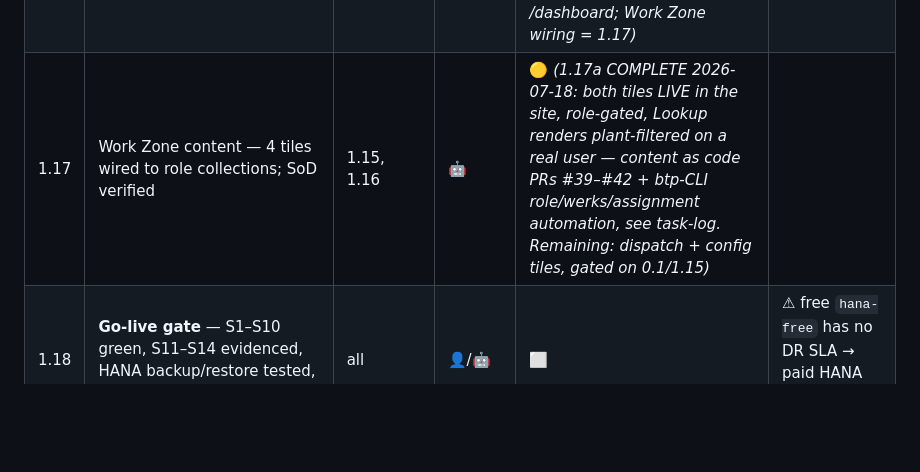
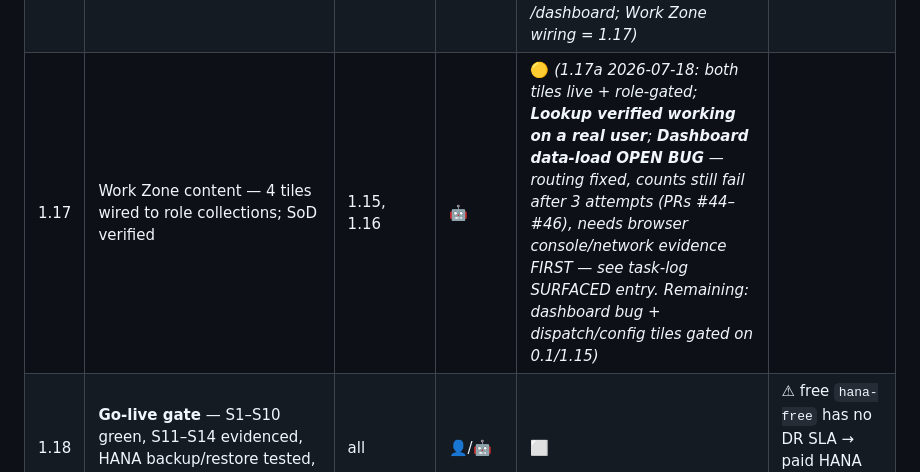
Before and after one commit to TeruSin71/E-commerce-Customer-Email, a Markdown page: docs/02-Project-Plan.md, the part around the change. GitHub-like rendering; blank space fills up the shorter version.

```diff
--- a/docs/02-Project-Plan.md
+++ b/docs/02-Project-Plan.md
@@ -78,7 +78,7 @@ Not in doc 11; completed to make the project buildable, deployable, and safe for
 | 1.14 | Nightly fallback poller + purge job (configurable retention, S10) | 1.12 | 🤖 | ✅ *(S10 GREEN with backdated fixtures; CF Job Scheduler calls srv/jobs-run.js)* | window = Open Item #11 (default 730d; job built regardless) |
 | 1.15 | Fiori Courier Dispatch — worklist→rate→book→print (BrowserPrint), plant switcher | 0.1, 1.9 | 🤖 | 🔴 | Open Item 0.1 (spike) |
 | 1.16 | Fiori Shipment Lookup + Dashboard tiles | 1.10 | 🤖 | ✅ *(FE List Report/Object Page over new read-only OData `LookupService`; S3 re-proven on OData path; dashboard page over /dashboard; Work Zone wiring = 1.17)* | |
-| 1.17 | Work Zone content — 4 tiles wired to role collections; SoD verified | 1.15, 1.16 | 🤖 | 🟡 *(1.17a COMPLETE 2026-07-18: both tiles LIVE in the site, role-gated, Lookup renders plant-filtered on a real user — content as code PRs #39–#42 + btp-CLI role/werks/assignment automation, see task-log. Remaining: dispatch + config tiles, gated on 0.1/1.15)* | |
+| 1.17 | Work Zone content — 4 tiles wired to role collections; SoD verified | 1.15, 1.16 | 🤖 | 🟡 *(1.17a 2026-07-18: both tiles live + role-gated; **Lookup verified working on a real user**; **Dashboard data-load OPEN BUG** — routing fixed, counts still fail after 3 attempts (PRs #44–#46), needs browser console/network evidence FIRST — see task-log SURFACED entry. Remaining: dashboard bug + dispatch/config tiles gated on 0.1/1.15)* | |
 | 1.18 | **Go-live gate** — S1–S10 green, S11–S14 evidenced, HANA backup/restore tested, rotation runbook | all | 👤/🤖 | ⬜ | ⚠ free `hana-free` has no DR SLA → paid HANA plan before prod |
 
 ## Phase 2 — Carrier expansion
```
Also changed, not shown: docs/task-log.md (+37 -1 lines).
